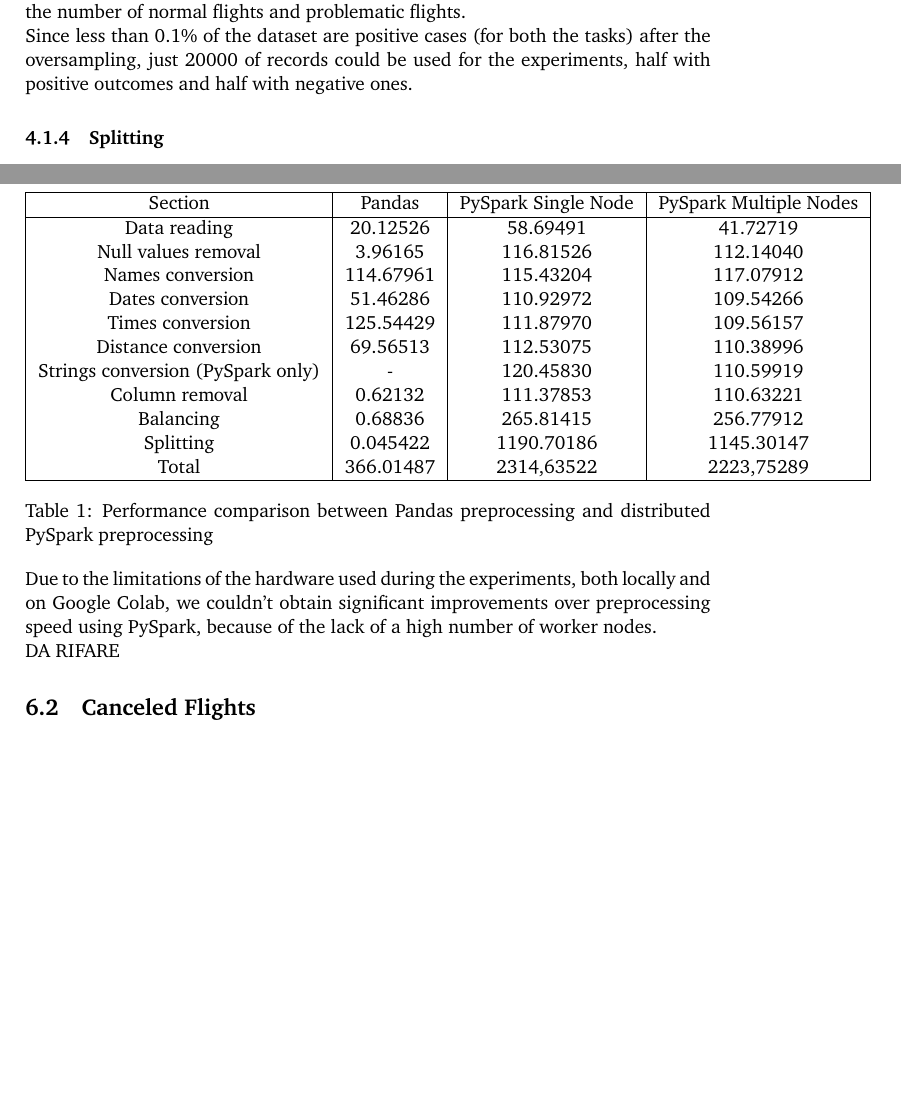
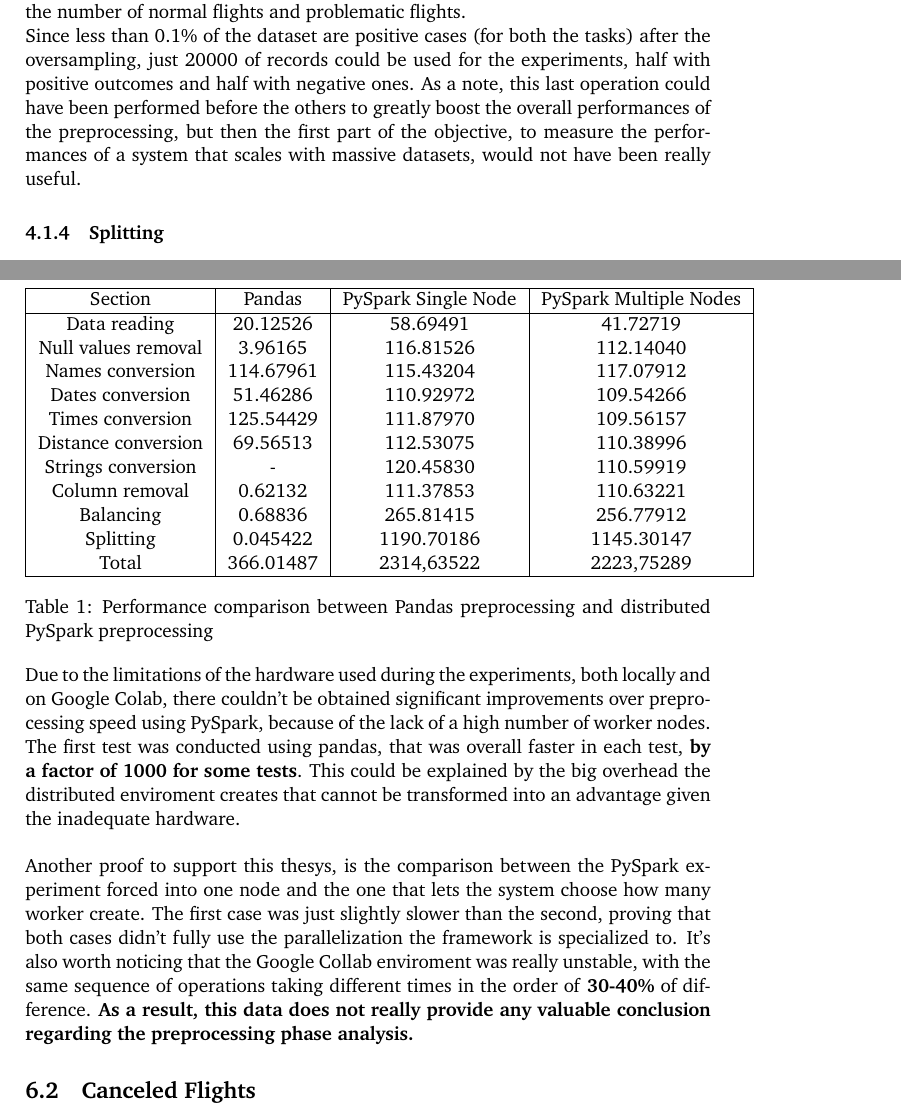
Before and after one commit to manuelelucchi/AirlineDeparture, a LaTeX document (report/report.tex): two parts of pages 5 and 10 of 16 before the commit and two parts of pages 5 and 10 of 17 after it, joined at a grey line, cut so that both start at the same text, the shorter picture padded with empty space. Compiled offline with pdfLaTeX.

Commit message:
Update report.tex

```diff
--- a/report/report.tex
+++ b/report/report.tex
@@ -161,6 +161,7 @@ This was necessary since the diverted or cancelled flights are a really small pe
 this in the first tests has been proved to be a problem, because the trained model always responded that no flight would have been cancelled or diverted, since it has been trained on a dataset with basically zero problematic flights.
 To solve the problem an \textbf{Oversampling} has been applied, matching the number of normal flights and problematic flights.\\
 Since less than 0.1\% of the dataset are positive cases (for both the tasks) after the oversampling, just 20000 of records could be used for the experiments, half with positive outcomes and half with negative ones.
+As a note, this last operation could have been performed before the others to greatly boost the overall performances of the preprocessing, but then the first part of the objective, to measure the performances of a system that scales with massive datasets, would not have been really useful.
 
 \subsubsection{Splitting}
 Lastly, the data was splitted between the \textbf{training set} (75\%) and the \textbf{test set} (25\%).\\
@@ -306,27 +307,32 @@ The numbers represents seconds of execution.
 \begin{center}
     \begin{tabular}{ |c|c|c|c|c|c| }
         \hline
-        Section                           & Pandas    & PySpark Single Node & PySpark Multiple Nodes \\
+        Section             & Pandas    & PySpark Single Node & PySpark Multiple Nodes \\
         \hline
-        Data reading                      & 20.12526  & 58.69491                   & 41.72719                      \\
-        Null values removal               & 3.96165   & 116.81526                   & 112.14040                      \\
-        Names conversion                  & 114.67961 & 115.43204                   & 117.07912                      \\
-        Dates conversion                  & 51.46286  & 110.92972                   & 109.54266                      \\
-        Times conversion                  & 125.54429 & 111.87970                   & 109.56157                      \\
-        Distance conversion               & 69.56513  & 112.53075                   & 110.38996                      \\
-        Strings conversion (PySpark only) & -         & 120.45830                   & 110.59919                      \\
-        Column removal                    & 0.62132   & 111.37853                   & 110.63221                      \\
-        Balancing                         & 0.68836   & 265.81415                   & 256.77912                      \\
-        Splitting                         & 0.045422  & 1190.70186                   & 1145.30147                      \\
-        Total                             & 366.01487 & 2314,63522                   & 2223,75289                      \\
-
+        Data reading        & 20.12526  & 58.69491            & 41.72719               \\
+        Null values removal & 3.96165   & 116.81526           & 112.14040              \\
+        Names conversion    & 114.67961 & 115.43204           & 117.07912              \\
+        Dates conversion    & 51.46286  & 110.92972           & 109.54266              \\
+        Times conversion    & 125.54429 & 111.87970           & 109.56157              \\
+        Distance conversion & 69.56513  & 112.53075           & 110.38996              \\
+        Strings conversion  & -         & 120.45830           & 110.59919              \\
+        Column removal      & 0.62132   & 111.37853           & 110.63221              \\
+        Balancing           & 0.68836   & 265.81415           & 256.77912              \\
+        Splitting           & 0.045422  & 1190.70186          & 1145.30147             \\
+        Total               & 366.01487 & 2314,63522          & 2223,75289             \\
         \hline
     \end{tabular}
     \captionof{table}{Performance comparison between Pandas preprocessing and distributed PySpark preprocessing}
 \end{center}
 
-Due to the limitations of the hardware used during the experiments, both locally and on Google Colab, we couldn't obtain significant improvements over preprocessing speed using PySpark, because of the lack of a high number of worker nodes.\\
-DA RIFARE
+
+Due to the limitations of the hardware used during the experiments, both locally and on Google Colab, there couldn't be obtained significant improvements over preprocessing speed using PySpark, because of the lack of a high number of worker nodes.\\
+The first test was conducted using pandas, that was overall faster in each test, \textbf{by a factor of 1000 for some tests}. This could be explained by the big overhead the distributed enviroment creates that cannot be transformed into an advantage given the inadequate hardware.\\
+
+Another proof to support this thesys, is the comparison between the PySpark experiment forced into one node and the one that lets the system choose how many worker create.
+The first case was just slightly slower than the second, proving that both cases didn't fully use the parallelization the framework is specialized to.
+It's also worth noticing that the Google Collab enviroment was really unstable, with the same sequence of operations taking different times in the order of \textbf{30-40\%} of difference.
+\textbf{As a result, this data does not really provide any valuable conclusion regarding the preprocessing phase analysis.}
 
 \subsection{Canceled Flights}
 
```
